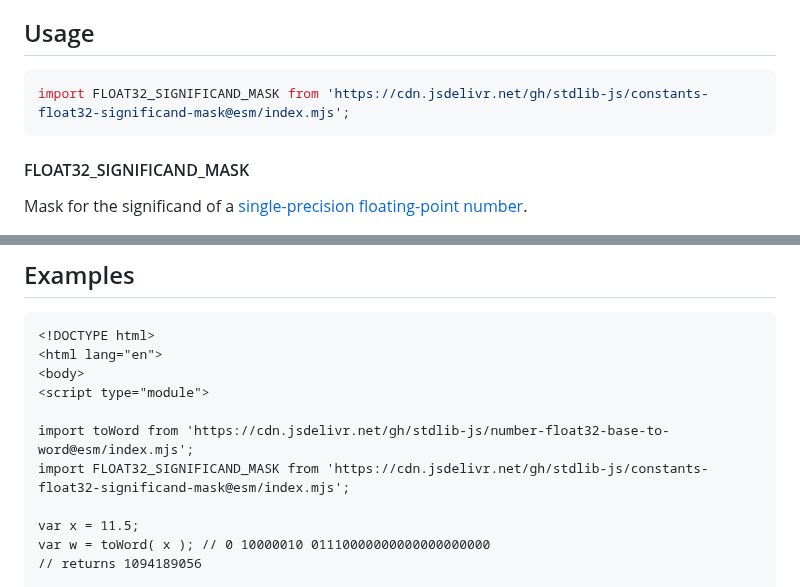
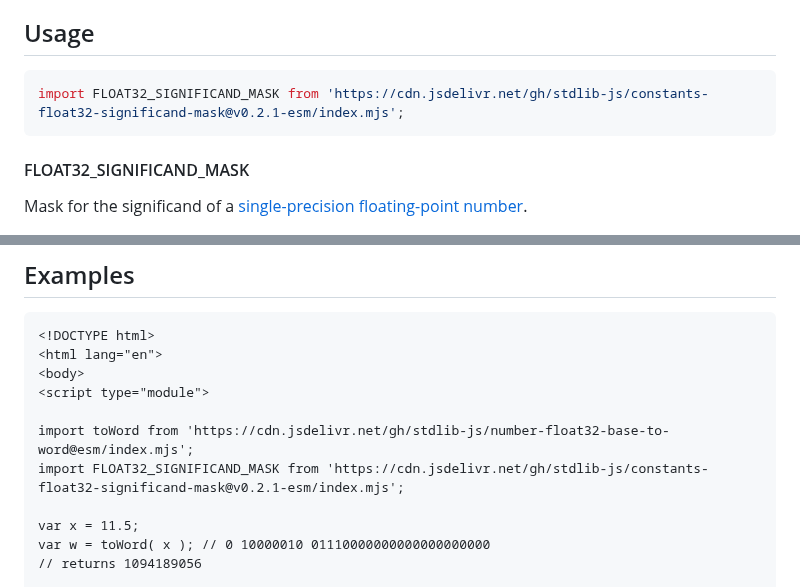
Before and after one commit to stdlib-js/constants-float32-significand-mask, a Markdown page: README.md, 2 parts joined by grey strips. Rendered like a GitHub page.

Commit message:
Update README.md for ESM bundle v0.2.1

````diff
--- a/README.md
+++ b/README.md
@@ -44,7 +44,7 @@ limitations under the License.
 <!-- eslint-disable id-length -->
 
 ```javascript
-import FLOAT32_SIGNIFICAND_MASK from 'https://cdn.jsdelivr.net/gh/stdlib-js/constants-float32-significand-mask@esm/index.mjs';
+import FLOAT32_SIGNIFICAND_MASK from 'https://cdn.jsdelivr.net/gh/stdlib-js/constants-float32-significand-mask@v0.2.1-esm/index.mjs';
 ```
 
 #### FLOAT32_SIGNIFICAND_MASK
@@ -82,7 +82,7 @@ var bool = ( FLOAT32_SIGNIFICAND_MASK === 0x007fffff );
 <script type="module">
 
 import toWord from 'https://cdn.jsdelivr.net/gh/stdlib-js/number-float32-base-to-word@esm/index.mjs';
-import FLOAT32_SIGNIFICAND_MASK from 'https://cdn.jsdelivr.net/gh/stdlib-js/constants-float32-significand-mask@esm/index.mjs';
+import FLOAT32_SIGNIFICAND_MASK from 'https://cdn.jsdelivr.net/gh/stdlib-js/constants-float32-significand-mask@v0.2.1-esm/index.mjs';
 
 var x = 11.5;
 var w = toWord( x ); // 0 10000010 01110000000000000000000
````
